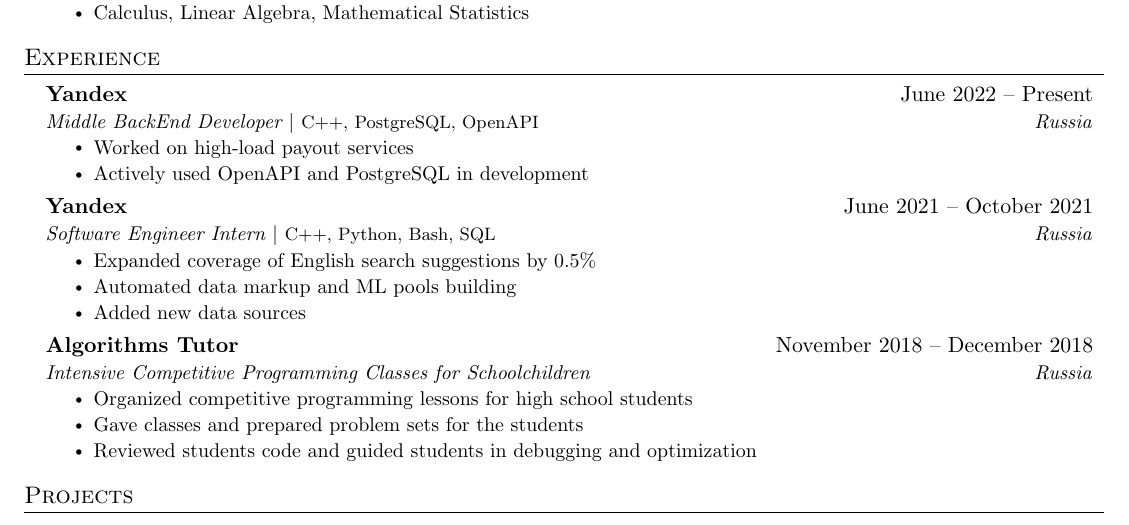
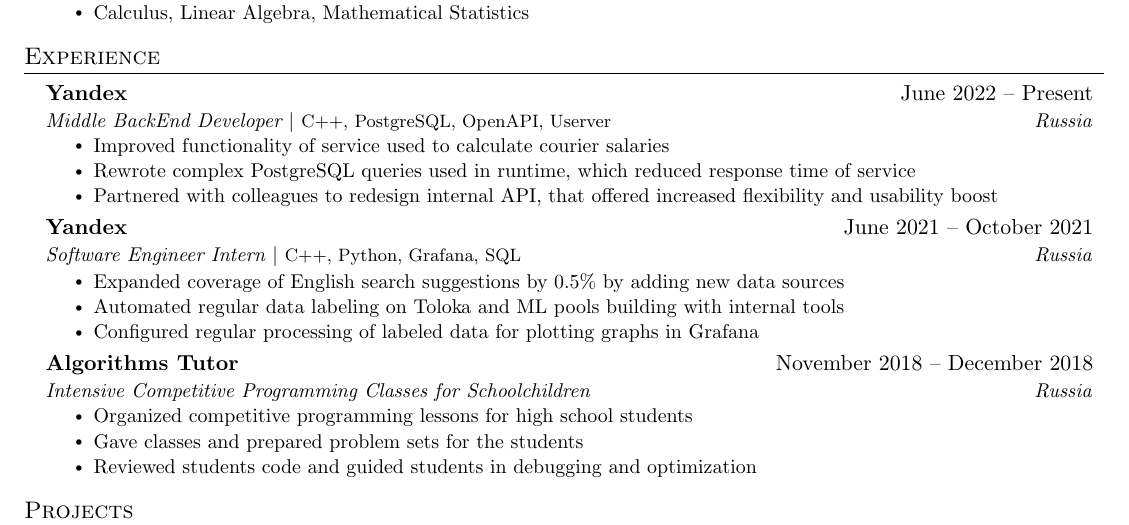
Before and after one commit to Nakinamo/CV, a LaTeX CV (CV/main.tex): part of the page, cut so that both start at the same text. Compiled offline with pdfLaTeX.

Commit message:
Update main.tex

```diff
--- a/CV/main.tex
+++ b/CV/main.tex
@@ -116,19 +116,20 @@
 
     \resumeSubheading
       {Yandex}{June 2022 -- Present}
-      {Middle BackEnd Developer $|$ \emph{\footnotesize C++, PostgreSQL, OpenAPI}}{Russia}
+      {Middle BackEnd Developer $|$ \emph{\footnotesize C++, PostgreSQL, OpenAPI, Userver}}{Russia}
       \resumeItemListStart
-        \resumeItem{Worked on high-load payout services}
-        \resumeItem{Actively used OpenAPI and PostgreSQL in development}
+        \resumeItem{Improved functionality of service used to calculate courier salaries}
+        \resumeItem{Rewrote complex PostgreSQL queries used in runtime, which reduced response time of service}
+        \resumeItem{Partnered with colleagues to redesign internal API, that offered increased flexibility and usability boost}
       \resumeItemListEnd
 
     \resumeSubheading
       {Yandex}{June 2021 -- October 2021}
-      {Software Engineer Intern $|$ \emph{\footnotesize C++, Python, Bash, SQL}}{Russia}
+      {Software Engineer Intern $|$ \emph{\footnotesize C++, Python, Grafana, SQL}}{Russia}
       \resumeItemListStart
-        \resumeItem{Expanded coverage of English search suggestions by 0.5\%}
-        \resumeItem{Automated data markup and ML pools building}
-        \resumeItem{Added new data sources}
+        \resumeItem{Expanded coverage of English search suggestions by 0.5\% by adding new data sources}
+        \resumeItem{Automated regular data labeling on Toloka and ML pools building with internal tools}
+        \resumeItem{Configured regular processing of labeled data  for plotting graphs in Grafana}
       \resumeItemListEnd
 
     \resumeSubheading
```
Also changed, not shown: CV/main.tex (1 more changed lines).
